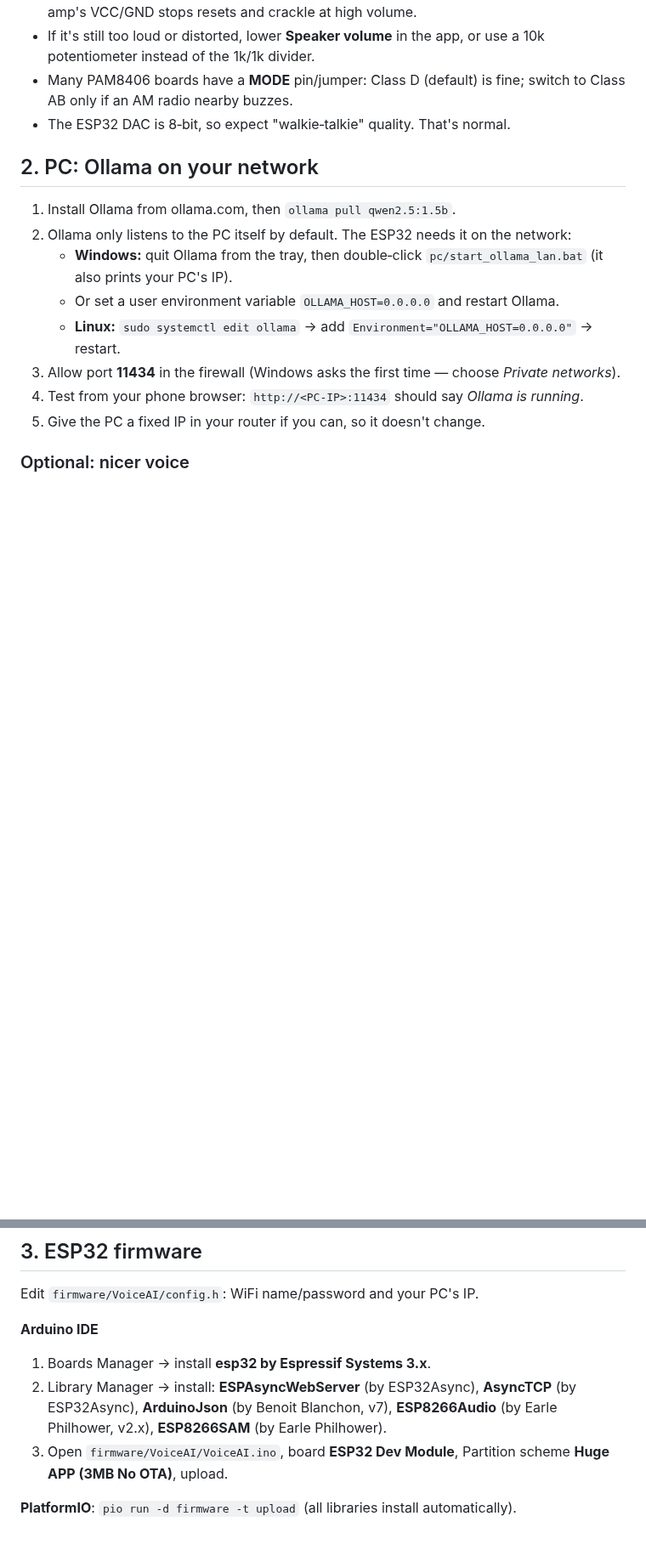
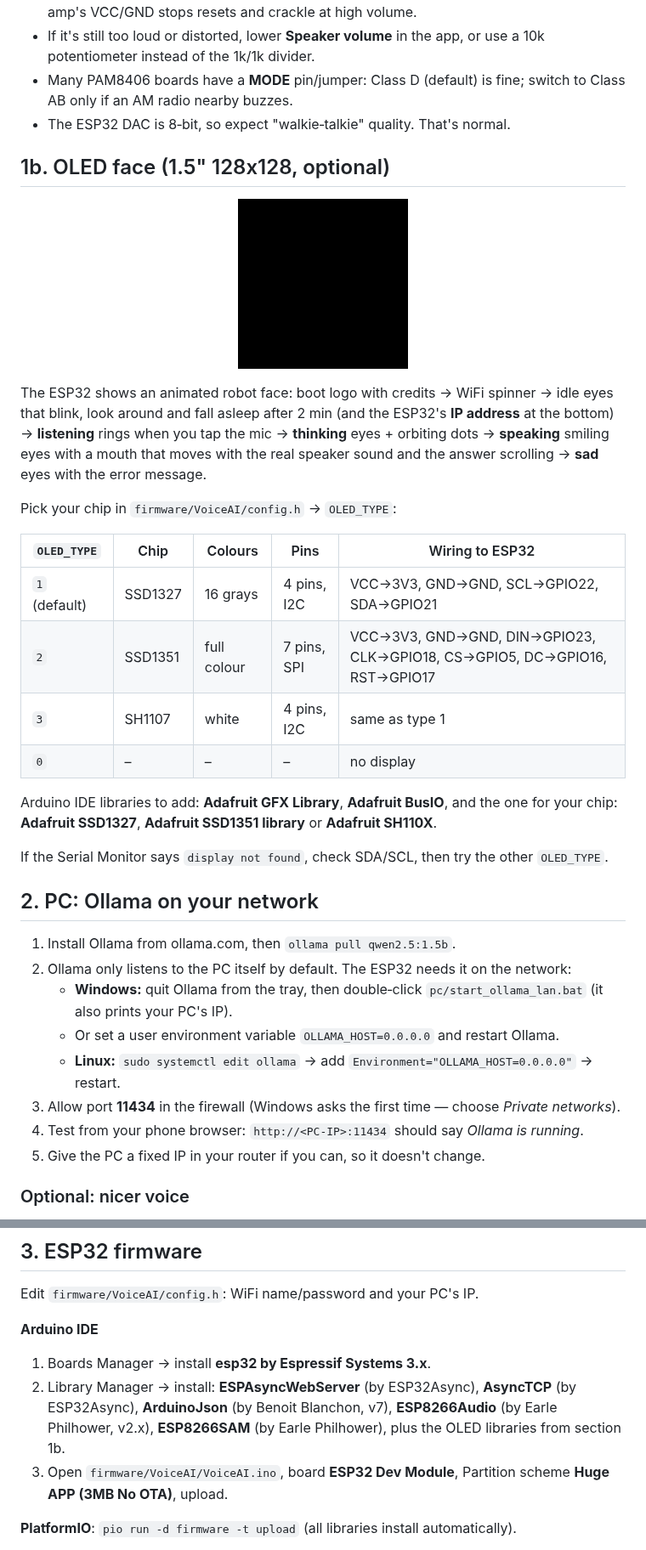
Before and after one commit to mostafaaabedia-tech/esp32-voice-ai, a Markdown page: README.md, 2 parts joined by grey strips. Shown at 85% size. Drawn GitHub-style; pictures changed too: docs/oled-face-preview.gif (added); blank space fills up the shorter version.

```diff
--- a/README.md
+++ b/README.md
@@ -75,6 +75,25 @@ Tips
 - Many PAM8406 boards have a **MODE** pin/jumper: Class D (default) is fine; switch to Class AB only if an AM radio nearby buzzes.
 - The ESP32 DAC is 8‑bit, so expect "walkie‑talkie" quality. That's normal.
 
+## 1b. OLED face (1.5" 128x128, optional)
+
+<p align="center"><img src="docs/oled-face-preview.gif" width="200" alt="OLED face animation"></p>
+
+The ESP32 shows an animated robot face: boot logo with credits → WiFi spinner → idle eyes that blink, look around and fall asleep after 2 min (and the ESP32's **IP address** at the bottom) → **listening** rings when you tap the mic → **thinking** eyes + orbiting dots → **speaking** smiling eyes with a mouth that moves with the real speaker sound and the answer scrolling → **sad** eyes with the error message.
+
+Pick your chip in `firmware/VoiceAI/config.h` → `OLED_TYPE`:
+
+| `OLED_TYPE` | Chip | Colours | Pins | Wiring to ESP32 |
+|---|---|---|---|---|
+| `1` (default) | SSD1327 | 16 grays | 4 pins, I2C | VCC→3V3, GND→GND, SCL→GPIO22, SDA→GPIO21 |
+| `2` | SSD1351 | full colour | 7 pins, SPI | VCC→3V3, GND→GND, DIN→GPIO23, CLK→GPIO18, CS→GPIO5, DC→GPIO16, RST→GPIO17 |
+| `3` | SH1107 | white | 4 pins, I2C | same as type 1 |
+| `0` | – | – | – | no display |
+
+Arduino IDE libraries to add: **Adafruit GFX Library**, **Adafruit BusIO**, and the one for your chip: **Adafruit SSD1327**, **Adafruit SSD1351 library** or **Adafruit SH110X**.
+
+If the Serial Monitor says `display not found`, check SDA/SCL, then try the other `OLED_TYPE`.
+
 ## 2. PC: Ollama on your network
 
 1. Install Ollama from ollama.com, then `ollama pull qwen2.5:1.5b`.
@@ -100,7 +119,7 @@ Edit `firmware/VoiceAI/config.h`: WiFi name/password and your PC's IP.
 
 **Arduino IDE**
 1. Boards Manager → install **esp32 by Espressif Systems 3.x**.
-2. Library Manager → install: **ESPAsyncWebServer** (by ESP32Async), **AsyncTCP** (by ESP32Async), **ArduinoJson** (by Benoit Blanchon, v7), **ESP8266Audio** (by Earle Philhower, v2.x), **ESP8266SAM** (by Earle Philhower).
+2. Library Manager → install: **ESPAsyncWebServer** (by ESP32Async), **AsyncTCP** (by ESP32Async), **ArduinoJson** (by Benoit Blanchon, v7), **ESP8266Audio** (by Earle Philhower, v2.x), **ESP8266SAM** (by Earle Philhower), plus the OLED libraries from section 1b.
 3. Open `firmware/VoiceAI/VoiceAI.ino`, board **ESP32 Dev Module**, Partition scheme **Huge APP (3MB No OTA)**, upload.
 
 **PlatformIO**: `pio run -d firmware -t upload` (all libraries install automatically).
```
Also changed, not shown: other parts of README.md (+1 -0 lines), 11 other files.
